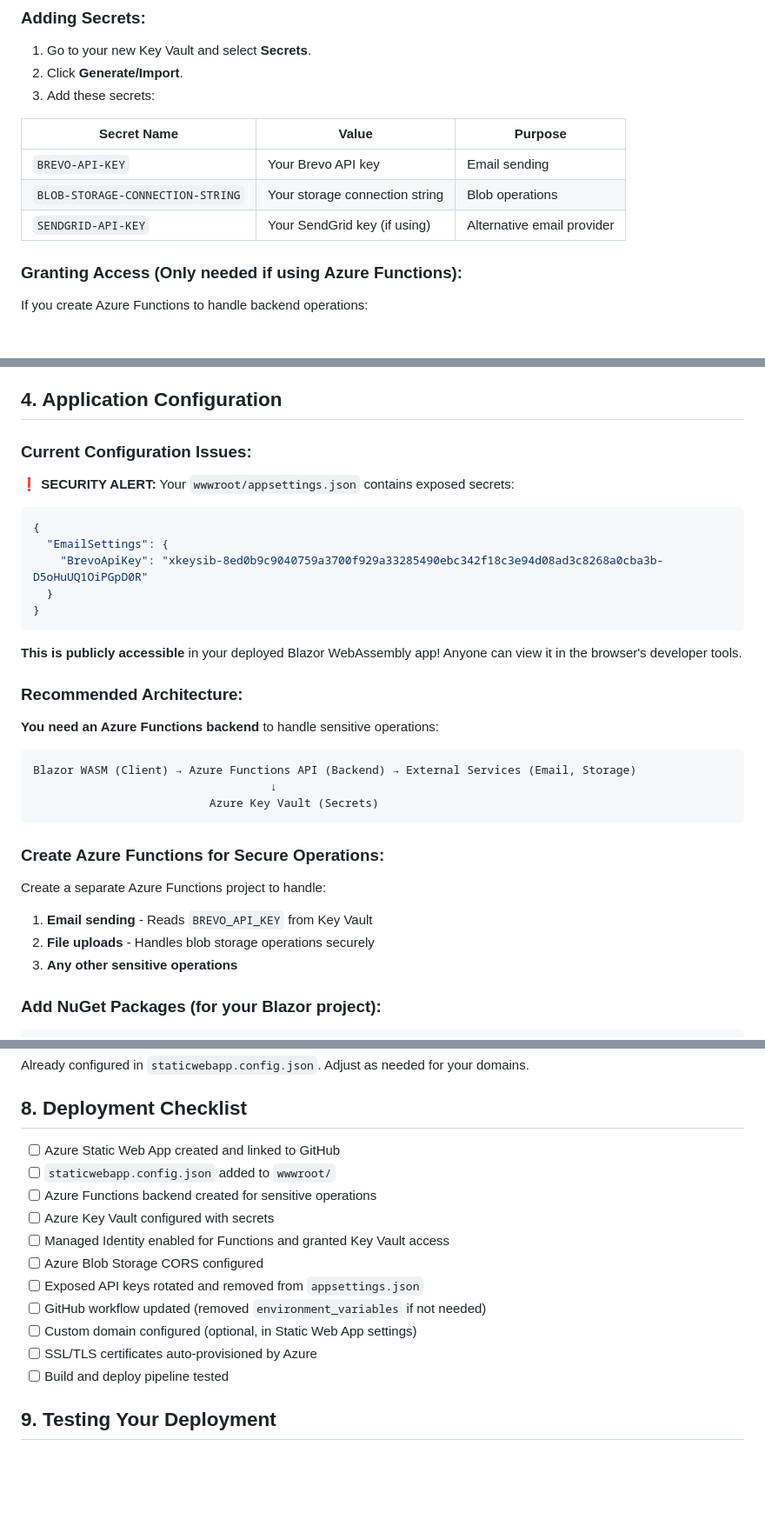
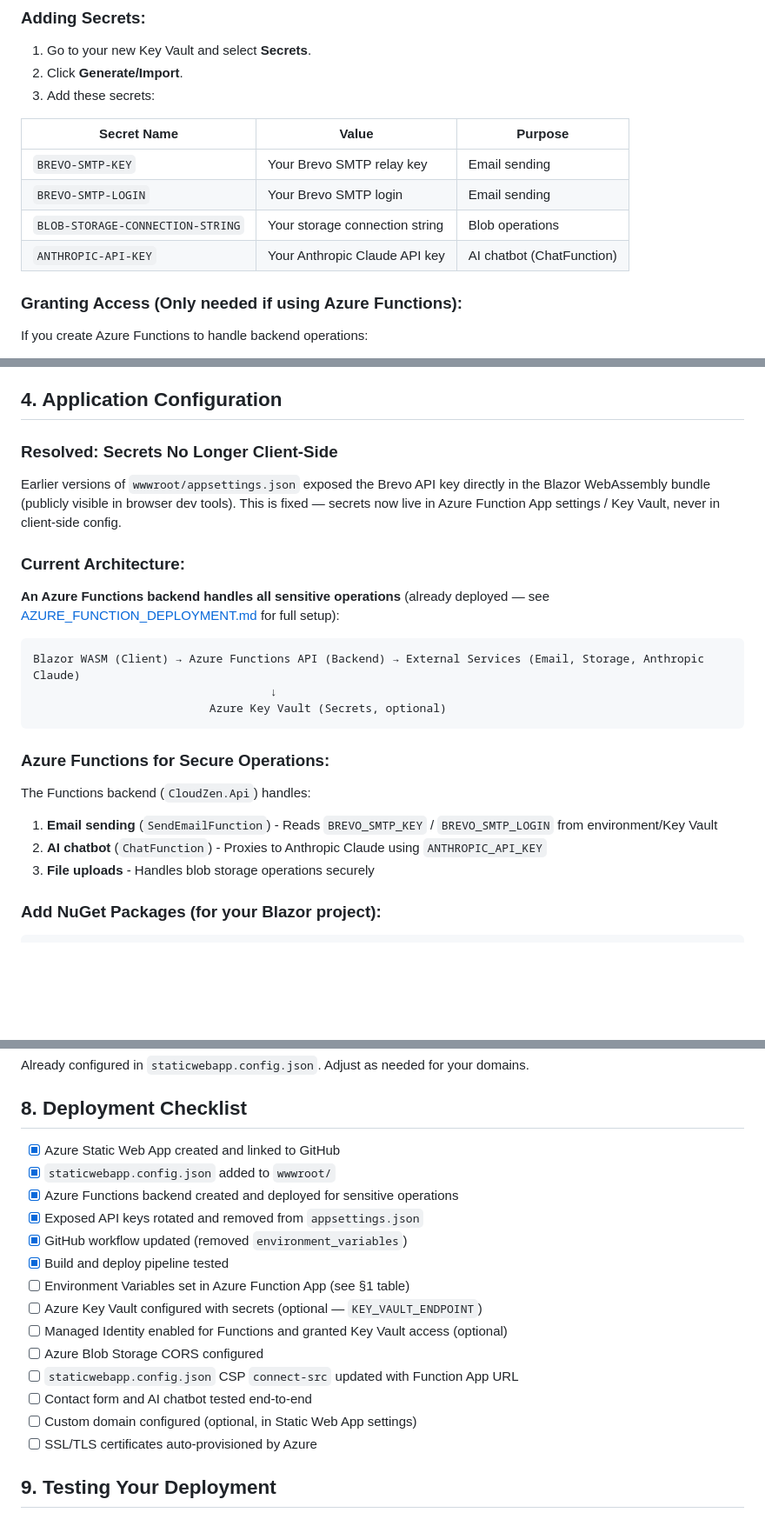
Before and after one commit to dariemcarlosdev/CloudZen, a Markdown page: docs/02-deployment/DEPLOYMENT_GUIDE.md, 3 parts joined by grey strips. Shown at 87% size. GitHub-like rendering; blank space fills up the shorter version.

````diff
--- a/docs/02-deployment/DEPLOYMENT_GUIDE.md
+++ b/docs/02-deployment/DEPLOYMENT_GUIDE.md
@@ -99,9 +112,10 @@ Azure Static Web Apps requires a configuration file for routing, security header
 
 | Secret Name | Value | Purpose |
 |------------|-------|---------|
-| `BREVO-API-KEY` | Your Brevo API key | Email sending |
+| `BREVO-SMTP-KEY` | Your Brevo SMTP relay key | Email sending |
+| `BREVO-SMTP-LOGIN` | Your Brevo SMTP login | Email sending |
 | `BLOB-STORAGE-CONNECTION-STRING` | Your storage connection string | Blob operations |
-| `SENDGRID-API-KEY` | Your SendGrid key (if using) | Alternative email provider |
+| `ANTHROPIC-API-KEY` | Your Anthropic Claude API key | AI chatbot (ChatFunction) |
 
 ### Granting Access (Only needed if using Azure Functions):
 
@@ -177,37 +191,27 @@ Your Blazor app runs in the browser and needs CORS enabled to access blobs:
 
 ## 4. Application Configuration
 
-### Current Configuration Issues:
+### Resolved: Secrets No Longer Client-Side
 
-❗ **SECURITY ALERT:** Your `wwwroot/appsettings.json` contains exposed secrets:
+Earlier versions of `wwwroot/appsettings.json` exposed the Brevo API key directly in the Blazor WebAssembly bundle (publicly visible in browser dev tools). This is fixed — secrets now live in Azure Function App settings / Key Vault, never in client-side config.
 
-```json
-{
-  "EmailSettings": {
-    "BrevoApiKey": "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"
-  }
-}
+### Current Architecture:
+
+**An Azure Functions backend handles all sensitive operations** (already deployed — see [AZURE_FUNCTION_DEPLOYMENT.md](AZURE_FUNCTION_DEPLOYMENT.md) for full setup):
+
+```
+Blazor WASM (Client) → Azure Functions API (Backend) → External Services (Email, Storage, Anthropic Claude)
+                                   ↓
+                          Azure Key Vault (Secrets, optional)
 ```
 
-**This is publicly accessible** in your deployed Blazor WebAssembly app! Anyone can view it in the browser's developer tools.
+### Azure Functions for Secure Operations:
 
-### Recommended Architecture:
+The Functions backend (`CloudZen.Api`) handles:
 
-**You need an Azure Functions backend** to handle sensitive operations:
-
-```
-Blazor WASM (Client) → Azure Functions API (Backend) → External Services (Email, Storage)
-                                   ↓
-                          Azure Key Vault (Secrets)
-```
-
-### Create Azure Functions for Secure Operations:
-
-Create a separate Azure Functions project to handle:
-
-1. **Email sending** - Reads `BREVO_API_KEY` from Key Vault
-2. **File uploads** - Handles blob storage operations securely
-3. **Any other sensitive operations**
+1. **Email sending** (`SendEmailFunction`) - Reads `BREVO_SMTP_KEY` / `BREVO_SMTP_LOGIN` from environment/Key Vault
+2. **AI chatbot** (`ChatFunction`) - Proxies to Anthropic Claude using `ANTHROPIC_API_KEY`
+3. **File uploads** - Handles blob storage operations securely
 
 ### Add NuGet Packages (for your Blazor project):
 
@@ -408,17 +411,20 @@ Already configured in `staticwebapp.config.json`. Adjust as needed for your doma
 
 ## 8. Deployment Checklist
 
-- [ ] Azure Static Web App created and linked to GitHub
-- [ ] `staticwebapp.config.json` added to `wwwroot/`
-- [ ] Azure Functions backend created for sensitive operations
-- [ ] Azure Key Vault configured with secrets
-- [ ] Managed Identity enabled for Functions and granted Key Vault access
+- [x] Azure Static Web App created and linked to GitHub
+- [x] `staticwebapp.config.json` added to `wwwroot/`
+- [x] Azure Functions backend created and deployed for sensitive operations
+- [x] Exposed API keys rotated and removed from `appsettings.json`
+- [x] GitHub workflow updated (removed `environment_variables`)
+- [x] Build and deploy pipeline tested
+- [ ] Environment Variables set in Azure Function App (see §1 table)
+- [ ] Azure Key Vault configured with secrets (optional — `KEY_VAULT_ENDPOINT`)
+- [ ] Managed Identity enabled for Functions and granted Key Vault access (optional)
 - [ ] Azure Blob Storage CORS configured
-- [ ] Exposed API keys rotated and removed from `appsettings.json`
-- [ ] GitHub workflow updated (removed `environment_variables` if not needed)
+- [ ] `staticwebapp.config.json` CSP `connect-src` updated with Function App URL
+- [ ] Contact form and AI chatbot tested end-to-end
 - [ ] Custom domain configured (optional, in Static Web App settings)
 - [ ] SSL/TLS certificates auto-provisioned by Azure
-- [ ] Build and deploy pipeline tested
 
 ## 9. Testing Your Deployment
 
````
Also changed, not shown: other parts of docs/02-deployment/DEPLOYMENT_GUIDE.md (+26 -14 lines), docs/02-deployment/DEPLOYMENT_CHECKLIST.md (+2 -2 lines).
